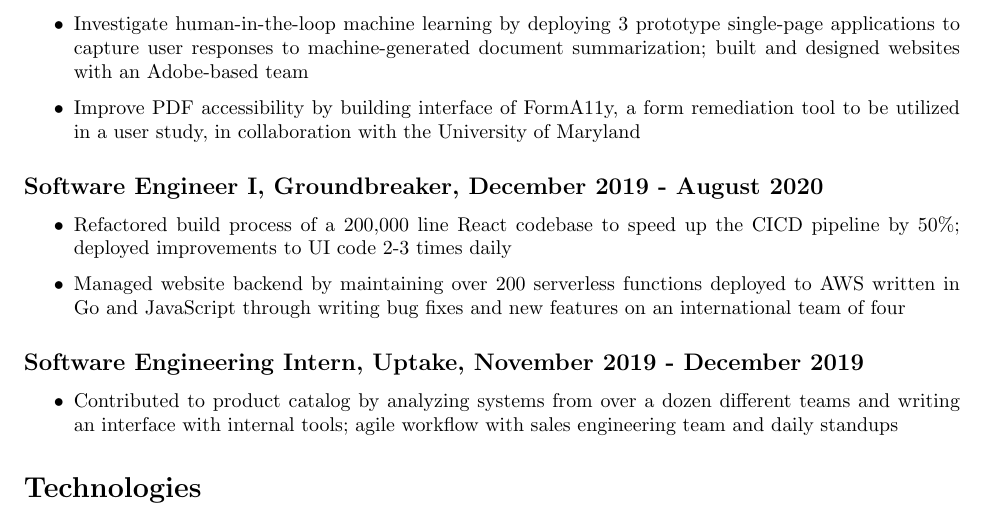
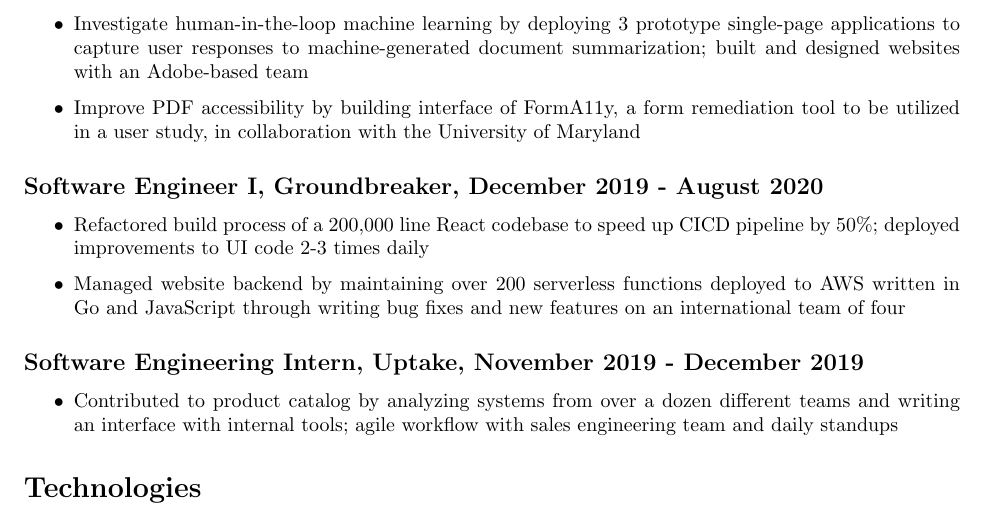
Before and after one commit to joshuaharry/joshuaharry.com, a LaTeX CV (latex/resume.tex): part of the page, cut so that both start at the same text. Compiled offline with pdfLaTeX.

Commit message:
Remove the

```diff
--- a/latex/resume.tex
+++ b/latex/resume.tex
@@ -29,7 +29,7 @@
 \end{itemize}
 \subsection*{Software Engineer I, Groundbreaker, December 2019 - August 2020}
 \begin{itemize}
-\item Refactored build process of a 200,000 line React codebase to speed up the CICD pipeline by 50\%; deployed improvements to UI code 2-3 times daily
+\item Refactored build process of a 200,000 line React codebase to speed up CICD pipeline by 50\%; deployed improvements to UI code 2-3 times daily
 \item Managed website backend by maintaining over 200 serverless functions deployed to AWS written in Go and JavaScript through writing bug fixes and new features on an international team of four
 \end{itemize}
 \subsection*{Software Engineering Intern, Uptake, November 2019 - December 2019}
```
Also changed, not shown: 1 other file.
